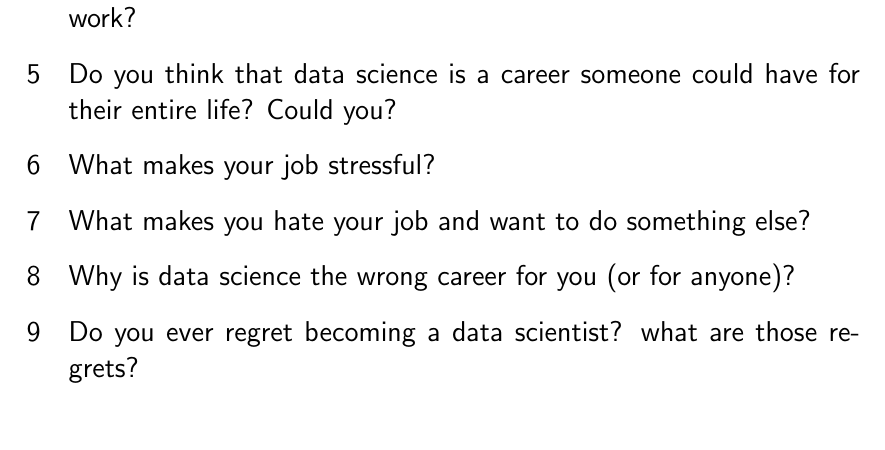
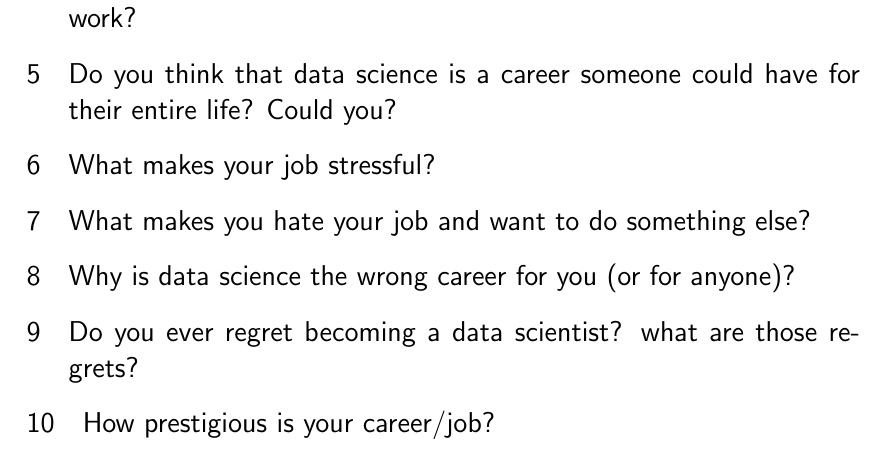
Before and after one commit to lgdillin/Math-Seminar, a LaTeX document (InterviewQuestions.tex): part of the page, cut so that both start at the same text. Compiled offline with pdfLaTeX.

Commit message:
finished interview questions

```diff
--- a/InterviewQuestions.tex
+++ b/InterviewQuestions.tex
@@ -109,4 +109,6 @@
 \section{Why is data science the wrong career for you (or for anyone)?}
 
 \section{Do you ever regret becoming a data scientist? what are those regrets?}
+
+\section{How prestigious is your career/job?}
 \end{document}
```
Also changed, not shown: InterviewQuestions.pdf, 3 other files.
